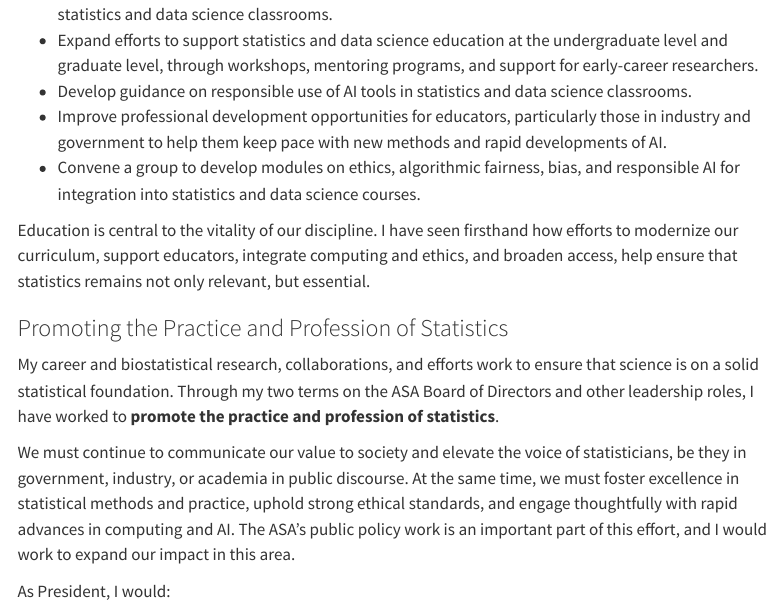
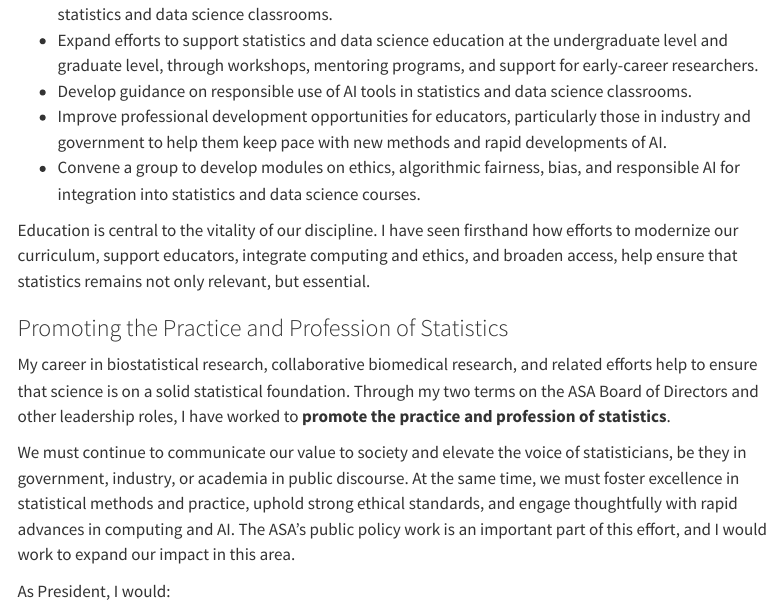
Before and after one commit to nicholasjhorton/nicholasjhorton.github.io, a Quarto document (index.qmd): the page in a window 1100 px wide, from 810 px down. Rendered offline with R 4.5, knitr and Pandoc in place of Quarto, with nearby package versions; menus at the side of the page are left out.

Commit message:
Minor tweaks.

```diff
--- a/index.qmd
+++ b/index.qmd
@@ -41,7 +41,7 @@ I have seen firsthand how efforts to modernize our curriculum, support educators
 
 ### Promoting the Practice and Profession of Statistics
 
-My career and biostatistical research, collaborations, and efforts work to ensure that science is on a solid statistical foundation.
+My career in biostatistical research, collaborative biomedical research, and related efforts help to ensure that science is on a solid statistical foundation.
 Through my two terms on the ASA Board of Directors and other leadership roles, I have worked to **promote the practice and profession of statistics**.
 
 We must continue to communicate our value to society and elevate the voice of statisticians, be they in government, industry, or academia in public discourse.
```
Also changed, not shown: docs/search.json, 1 other file.
